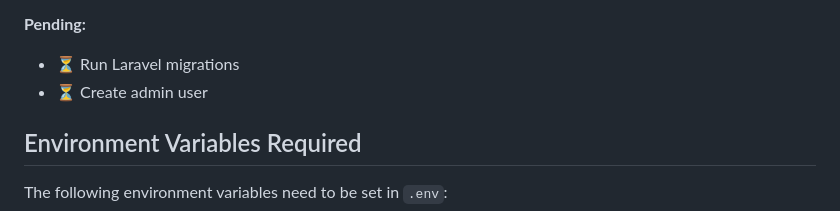
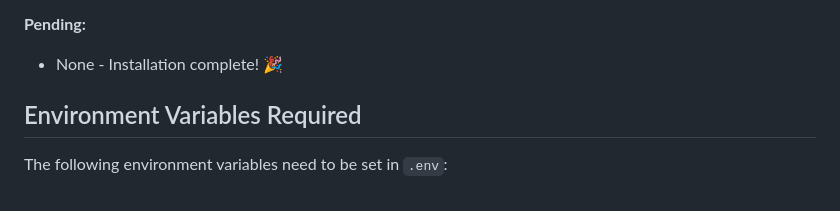
Before and after one commit to aelintra/pbx3sbc-admin, a Markdown page: workingdocs/INSTALLATION-LOG.md, the part around the change. GitHub-like rendering.

Commit message:
docs: Fix pending items in installation log

```diff
--- a/workingdocs/INSTALLATION-LOG.md
+++ b/workingdocs/INSTALLATION-LOG.md
@@ -375,8 +375,7 @@ git log --oneline
 - ✅ Git repository initialized with initial commit
 
 **Pending:**
-- ⏳ Run Laravel migrations
-- ⏳ Create admin user
+- None - Installation complete! 🎉
 
 ## Environment Variables Required
 
```
